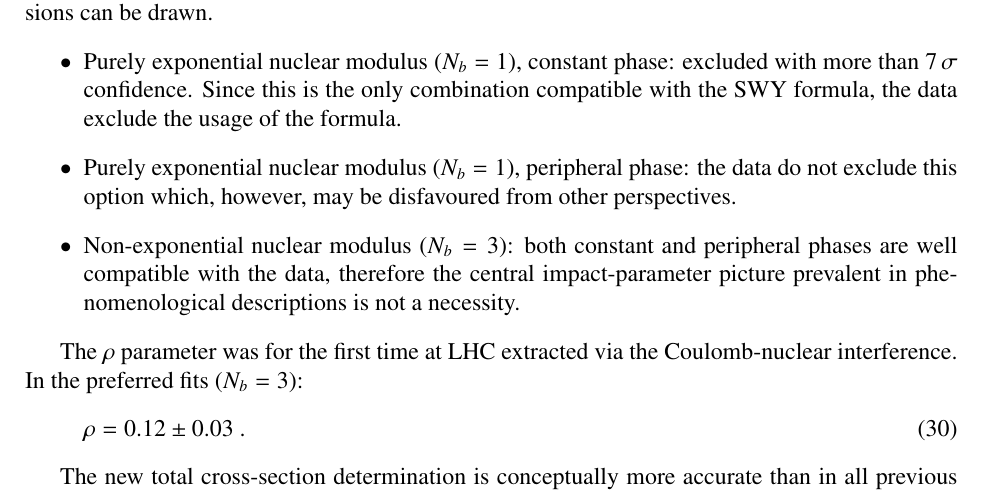
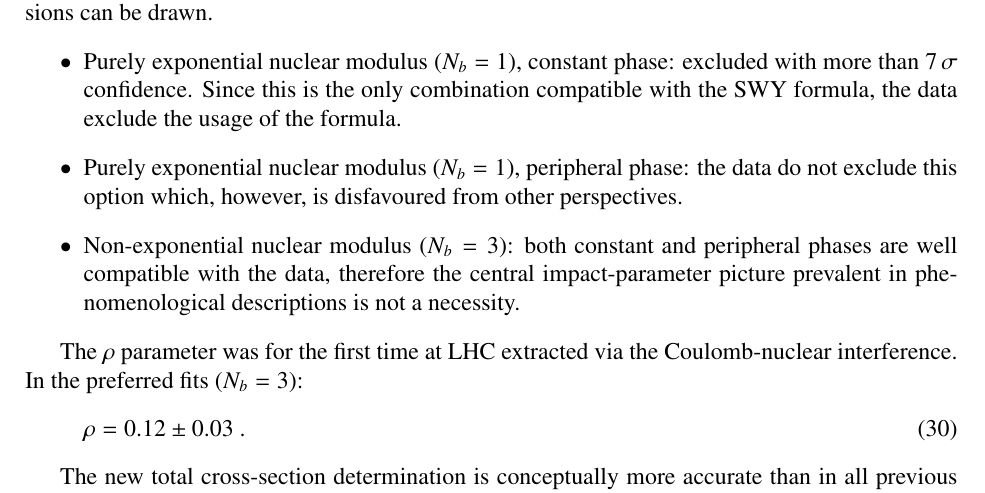
Before and after one commit to jan-kaspar/publications, a LaTeX paper (2013/1km paper/elastic_1km_npb.tex, which reads 2013/1km paper/conclusions.tex): part of page 33 of 35, cut so that both start at the same text. Compiled offline with pdfLaTeX.

Commit message:
may be --> is
git-svn-id: svn+ssh://svn.cern.ch/reps/totem/trunk/user/jkaspar/publications@11827 4525493e-7705-40b1-a816-d608a930855b

```diff
--- a/2013/1km paper/conclusions.tex
+++ b/2013/1km paper/conclusions.tex
@@ -6,7 +6,7 @@ To fit $\d\sigma/\d t$ in the CNI region, two interference formulae -- Simplifie
 were explored in conjunction with different mathematical descriptions of the modulus and phase of the nuclear amplitude as a function of $t$. The nuclear modulus was parametrised as an exponential function with a polynomial of degree $N_b=1$ or $3$ in the exponent. These two alternatives allowed to test whether the nuclear modulus can be purely exponential or more flexibility is required. For the phase two options were considered, leading to different impact-parameter distributions of elastic scattering events: a constant phase implying a central behaviour, and another description favouring peripheral collisions. The following conclusions can be drawn.
 \begin{itemize}
 \item Purely exponential nuclear modulus ($N_b=1$), constant phase: excluded with more than $7\un{\sigma}$ confidence. Since this is the only combination compatible with the SWY formula, the data exclude the usage of the formula.
-\item Purely exponential nuclear modulus ($N_b=1$), peripheral phase: the data do not exclude this option which, however, may be disfavoured from other perspectives.
+\item Purely exponential nuclear modulus ($N_b=1$), peripheral phase: the data do not exclude this option which, however, is disfavoured from other perspectives.
 \item Non-exponential nuclear modulus ($N_b=3$): both constant and peripheral phases are well compatible with the data, therefore the central impact-parameter picture prevalent in phenomenological descriptions is not a necessity.
 \end{itemize}
 
```
